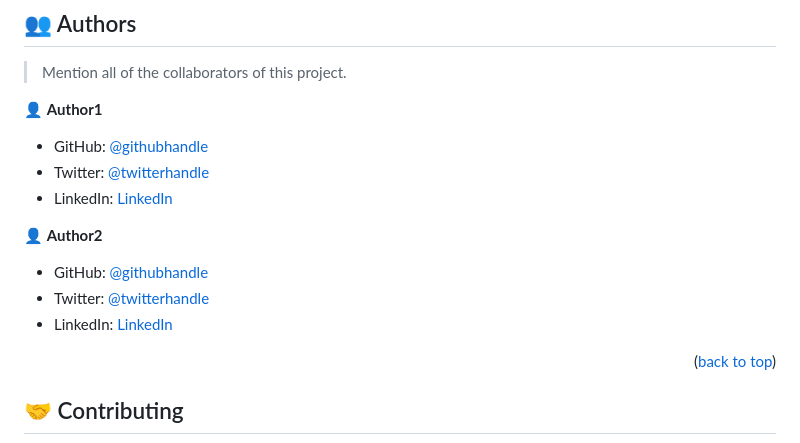
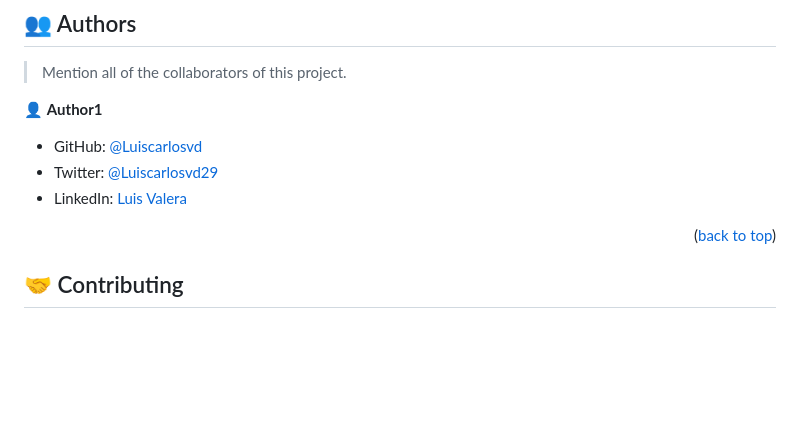
Before and after one commit to Luiscarlosvd/Hello-microverse-project, a Markdown page: README.md, the part around the change. Drawn GitHub-style; blank space fills up the shorter version.

Commit message:
Add information in the author's section

```diff
--- a/README.md
+++ b/README.md
@@ -171,15 +171,9 @@ Example:
 
 👤 **Author1**
 
-- GitHub: [@githubhandle](https://github.com/githubhandle)
-- Twitter: [@twitterhandle](https://twitter.com/twitterhandle)
-- LinkedIn: [LinkedIn](https://linkedin.com/in/linkedinhandle)
-
-👤 **Author2**
-
-- GitHub: [@githubhandle](https://github.com/githubhandle)
-- Twitter: [@twitterhandle](https://twitter.com/twitterhandle)
-- LinkedIn: [LinkedIn](https://linkedin.com/in/linkedinhandle)
+- GitHub: [@Luiscarlosvd](https://github.com/Luiscarlosvd)
+- Twitter: [@Luiscarlosvd29](https://twitter.com/Luiscarlosvd29)
+- LinkedIn: [Luis Valera](https://www.linkedin.com/in/luis-valera-6a5749267/)
 
 <p align="right">(<a href="#readme-top">back to top</a>)</p>
 
```
